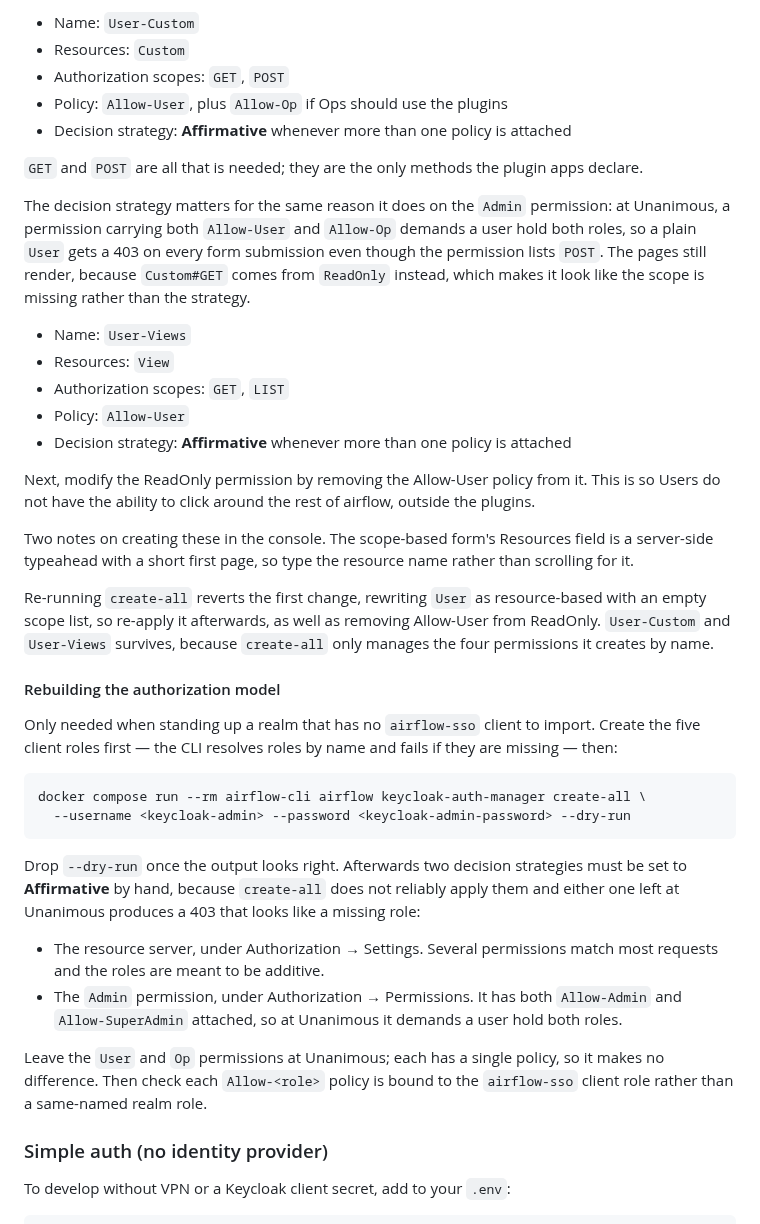
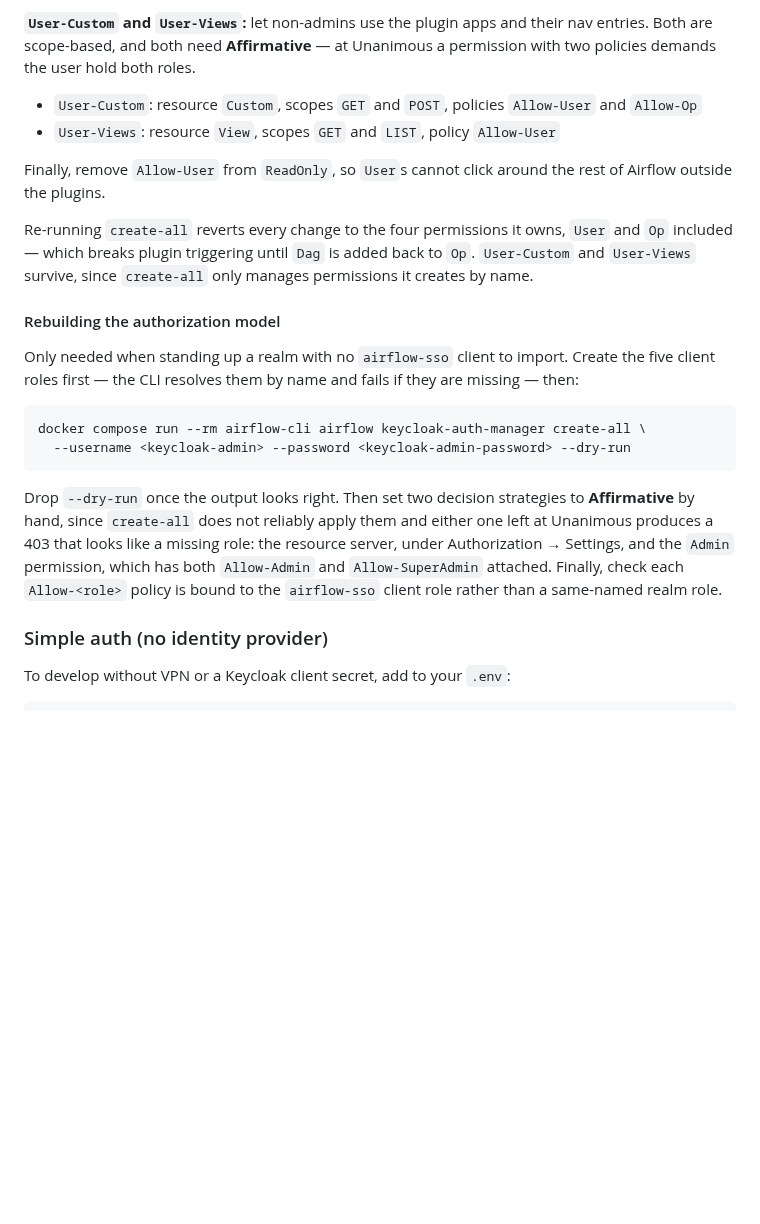
Before and after one commit to sul-dlss/libsys-airflow, a Markdown page: README.md, the part around one of its changes. GitHub-like rendering; blank space fills up the shorter version.

````diff
--- a/README.md
+++ b/README.md
@@ -151,58 +135,34 @@ a 403 for everyone else. Add second and third scope-based permissions:
 
-- Name: `User-Custom`
-- Resources: `Custom`
-- Authorization scopes: `GET`, `POST`
-- Policy: `Allow-User`, plus `Allow-Op` if Ops should use the plugins
-- Decision strategy: **Affirmative** whenever more than one policy is attached
+**`User-Custom` and `User-Views`:** let non-admins use the plugin apps and their nav entries. Both
+are scope-based, and both need **Affirmative** — at Unanimous a permission with two policies
+demands the user hold both roles.
 
-`GET` and `POST` are all that is needed; they are the only methods the plugin apps declare.
+- `User-Custom`: resource `Custom`, scopes `GET` and `POST`, policies `Allow-User` and `Allow-Op`
+- `User-Views`: resource `View`, scopes `GET` and `LIST`, policy `Allow-User`
 
-The decision strategy matters for the same reason it does on the `Admin` permission: at
-Unanimous, a permission carrying both `Allow-User` and `Allow-Op` demands a user hold both
-roles, so a plain `User` gets a 403 on every form submission even though the permission lists
-`POST`. The pages still render, because `Custom#GET` comes from `ReadOnly` instead, which makes
-it look like the scope is missing rather than the strategy.
+Finally, remove `Allow-User` from `ReadOnly`, so `User`s cannot click around the rest of Airflow
+outside the plugins.
 
-- Name: `User-Views`
-- Resources: `View`
-- Authorization scopes: `GET`, `LIST`
-- Policy: `Allow-User`
-- Decision strategy: **Affirmative** whenever more than one policy is attached
-
-Next, modify the ReadOnly permission by removing the Allow-User policy from it. This is so Users
-do not have the ability to click around the rest of airflow, outside the plugins.
-
-Two notes on creating these in the console. The scope-based form's Resources field is a
-server-side typeahead with a short first page, so type the resource name rather than scrolling
-for it.
-
-Re-running `create-all` reverts the first change, rewriting `User` as resource-based with an
-empty scope list, so re-apply it afterwards, as well as removing Allow-User from ReadOnly.
-`User-Custom` and `User-Views` survives, because `create-all` only manages the four permissions
-it creates by name.
+Re-running `create-all` reverts every change to the four permissions it owns, `User` and `Op`
+included — which breaks plugin triggering until `Dag` is added back to `Op`. `User-Custom` and
+`User-Views` survive, since `create-all` only manages permissions it creates by name.
 
 #### Rebuilding the authorization model
 
-Only needed when standing up a realm that has no `airflow-sso` client to import. Create the five
-client roles first — the CLI resolves roles by name and fails if they are missing — then:
+Only needed when standing up a realm with no `airflow-sso` client to import. Create the five
+client roles first — the CLI resolves them by name and fails if they are missing — then:
 
 ```
 docker compose run --rm airflow-cli airflow keycloak-auth-manager create-all \
   --username <keycloak-admin> --password <keycloak-admin-password> --dry-run
 ```
 
-Drop `--dry-run` once the output looks right. Afterwards two decision strategies must be set to
-**Affirmative** by hand, because `create-all` does not reliably apply them and either one left at
-Unanimous produces a 403 that looks like a missing role:
-
-- The resource server, under Authorization → Settings. Several permissions match most requests
-  and the roles are meant to be additive.
-- The `Admin` permission, under Authorization → Permissions. It has both `Allow-Admin` and
-  `Allow-SuperAdmin` attached, so at Unanimous it demands a user hold both roles.
-
-Leave the `User` and `Op` permissions at Unanimous; each has a single policy, so it makes no
-difference. Then check each `Allow-<role>` policy is bound to the `airflow-sso` client role
-rather than a same-named realm role.
+Drop `--dry-run` once the output looks right. Then set two decision strategies to **Affirmative**
+by hand, since `create-all` does not reliably apply them and either one left at Unanimous produces
+a 403 that looks like a missing role: the resource server, under Authorization → Settings, and the
+`Admin` permission, which has both `Allow-Admin` and `Allow-SuperAdmin` attached. Finally, check
+each `Allow-<role>` policy is bound to the `airflow-sso` client role rather than a same-named
+realm role.
 
 ### Simple auth (no identity provider)
 
````
Also changed, not shown: other parts of README.md (+39 -55 lines).
